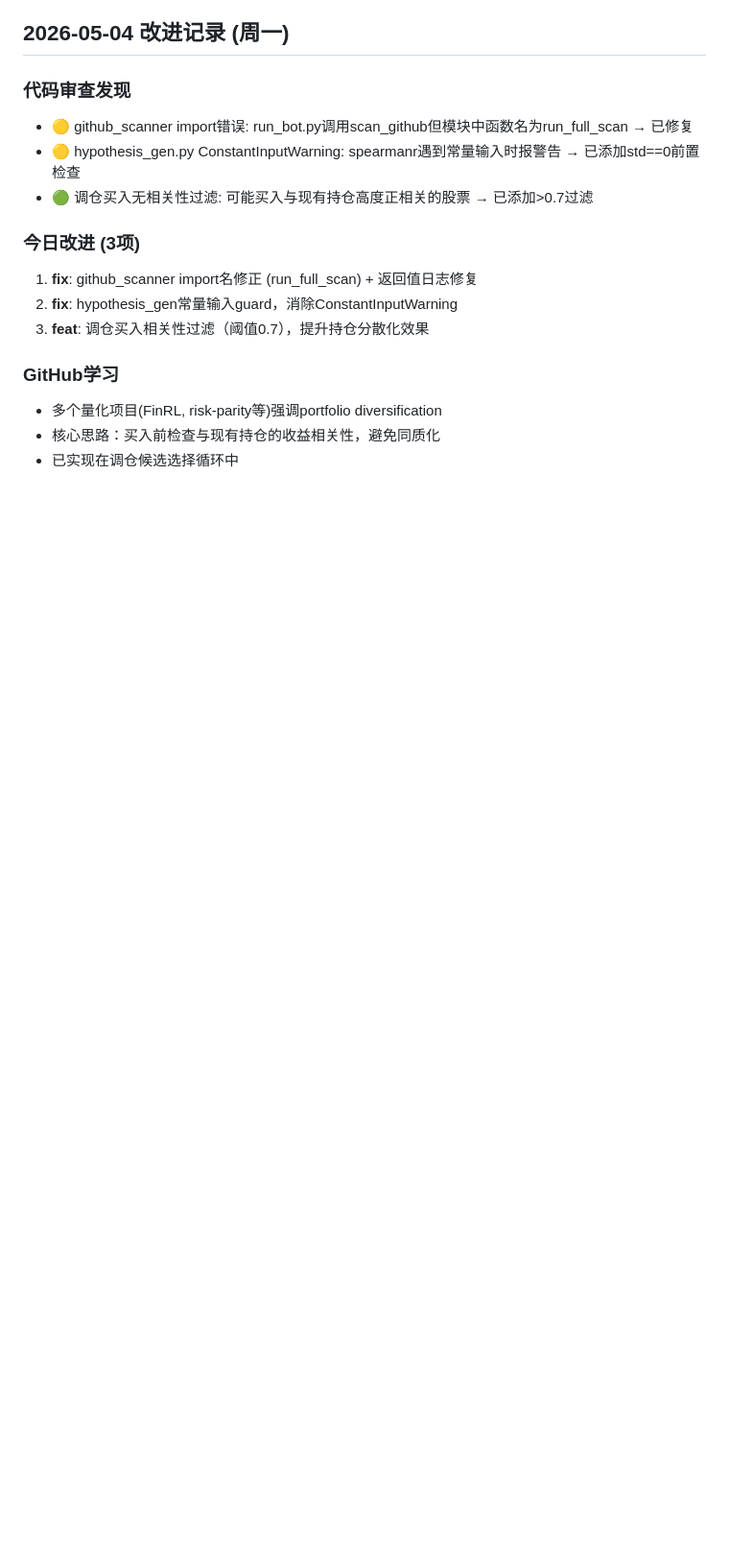
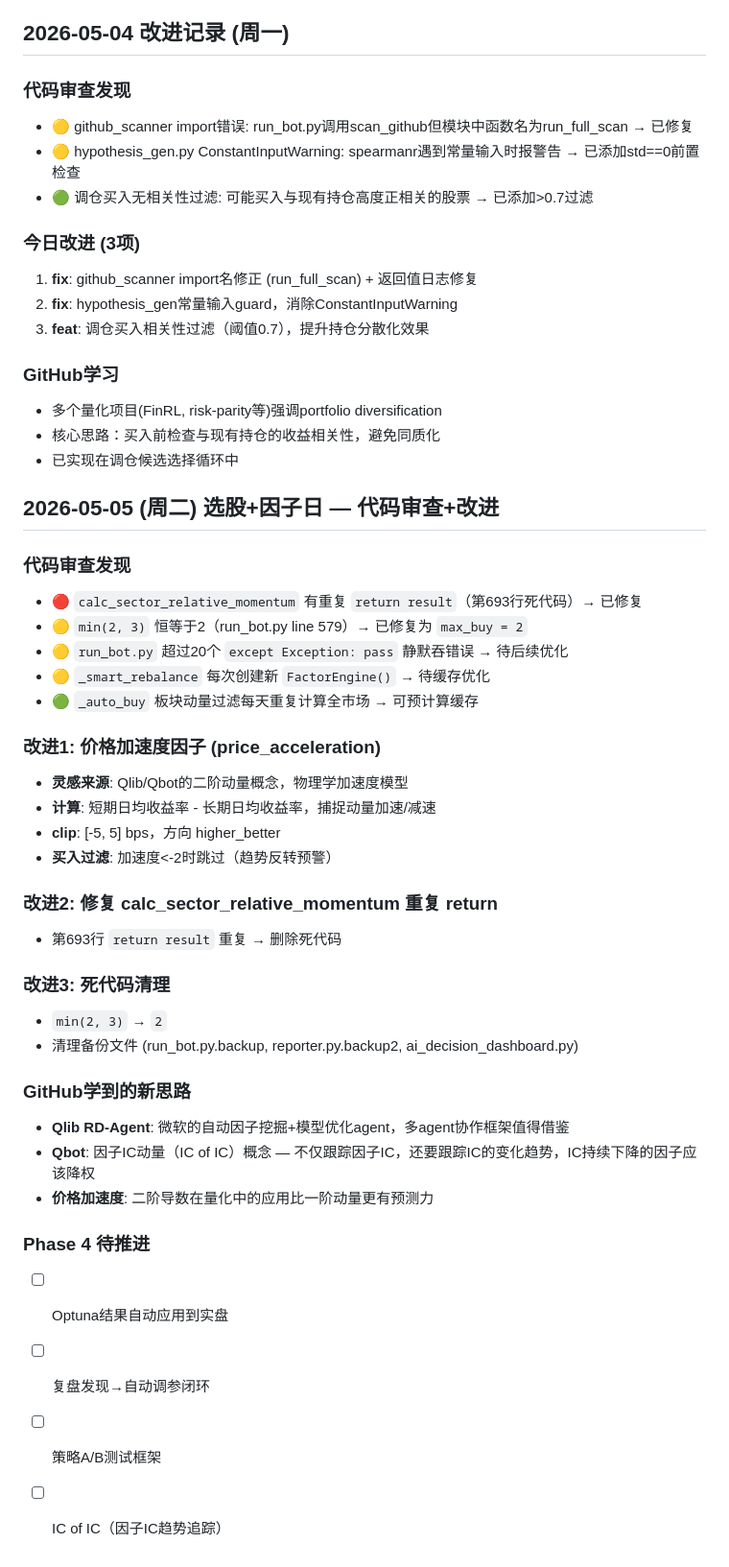
Before and after one commit to rbian/stockradar, a Markdown page: IMPROVEMENT_PLAN.md, the part around the change. Shown at 96% size. Drawn GitHub-style; blank space fills up the shorter version.

Commit message:
docs: 2026-05-05改进记录

```diff
--- a/IMPROVEMENT_PLAN.md
+++ b/IMPROVEMENT_PLAN.md
@@ -582,3 +582,36 @@
 - 多个量化项目(FinRL, risk-parity等)强调portfolio diversification
 - 核心思路：买入前检查与现有持仓的收益相关性，避免同质化
 - 已实现在调仓候选选择循环中
+
+## 2026-05-05 (周二) 选股+因子日 — 代码审查+改进
+
+### 代码审查发现
+- 🔴 `calc_sector_relative_momentum` 有重复 `return result`（第693行死代码）→ 已修复
+- 🟡 `min(2, 3)` 恒等于2（run_bot.py line 579）→ 已修复为 `max_buy = 2`
+- 🟡 `run_bot.py` 超过20个 `except Exception: pass` 静默吞错误 → 待后续优化
+- 🟡 `_smart_rebalance` 每次创建新 `FactorEngine()` → 待缓存优化
+- 🟢 `_auto_buy` 板块动量过滤每天重复计算全市场 → 可预计算缓存
+
+### 改进1: 价格加速度因子 (price_acceleration)
+- **灵感来源**: Qlib/Qbot的二阶动量概念，物理学加速度模型
+- **计算**: 短期日均收益率 - 长期日均收益率，捕捉动量加速/减速
+- **clip**: [-5, 5] bps，方向 higher_better
+- **买入过滤**: 加速度<-2时跳过（趋势反转预警）
+
+### 改进2: 修复 calc_sector_relative_momentum 重复 return
+- 第693行 `return result` 重复 → 删除死代码
+
+### 改进3: 死代码清理
+- `min(2, 3)` → `2`
+- 清理备份文件 (run_bot.py.backup, reporter.py.backup2, ai_decision_dashboard.py)
+
+### GitHub学到的新思路
+- **Qlib RD-Agent**: 微软的自动因子挖掘+模型优化agent，多agent协作框架值得借鉴
+- **Qbot**: 因子IC动量（IC of IC）概念 — 不仅跟踪因子IC，还要跟踪IC的变化趋势，IC持续下降的因子应该降权
+- **价格加速度**: 二阶导数在量化中的应用比一阶动量更有预测力
+
+### Phase 4 待推进
+- [ ] Optuna结果自动应用到实盘
+- [ ] 复盘发现→自动调参闭环
+- [ ] 策略A/B测试框架
+- [ ] IC of IC（因子IC趋势追踪）
```
